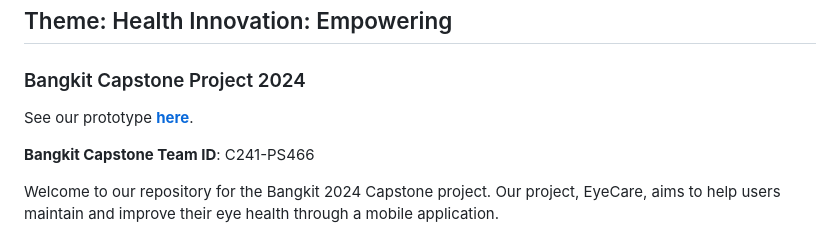
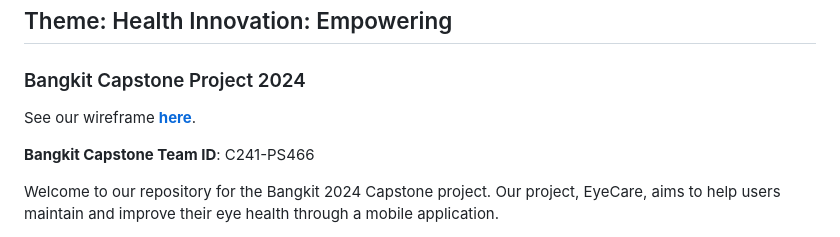
Before and after one commit to rangsikayana/eyecare-app, a Markdown page: README.md, the part around the change. Rendered like a GitHub page.

```diff
--- a/README.md
+++ b/README.md
@@ -2,7 +2,7 @@
 ## Theme: Health Innovation: Empowering
 ### Bangkit Capstone Project 2024
 
-See our prototype <a href="https://www.figma.com/design/7yjvxqIIuj6zPrNkRZCxlJ/EyeCare-app?node-id=54795-2155&t=nxWxPQLLyFMWEk9I-0" title="Figma" target="_blank"><b>here</b></a>.
+See our wireframe <a href="https://www.figma.com/design/7yjvxqIIuj6zPrNkRZCxlJ/EyeCare-app?node-id=54795-2155&t=nxWxPQLLyFMWEk9I-0" title="Figma" target="_blank"><b>here</b></a>.
 
 **Bangkit Capstone Team ID**: C241-PS466
 
```
